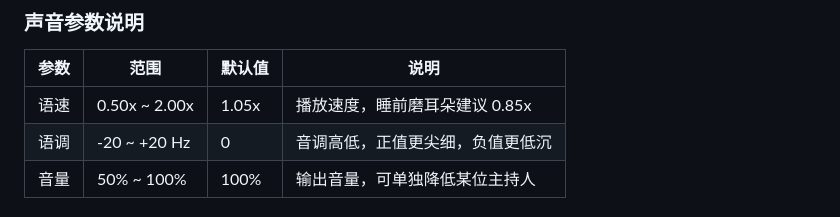
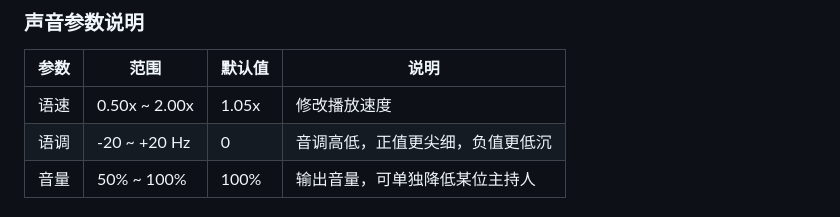
Before and after one commit to Simon404Error/ai-podcast, a Markdown page: README.md, the part around the change. GitHub-like rendering.

```diff
--- a/README.md
+++ b/README.md
@@ -78,7 +78,7 @@ node server.js
 
 | 参数 | 范围 | 默认值 | 说明 |
 |---|---|---|---|
-| 语速 | 0.50x ~ 2.00x | 1.05x | 播放速度，睡前磨耳朵建议 0.85x |
+| 语速 | 0.50x ~ 2.00x | 1.05x | 修改播放速度 |
 | 语调 | -20 ~ +20 Hz | 0 | 音调高低，正值更尖细，负值更低沉 |
 | 音量 | 50% ~ 100% | 100% | 输出音量，可单独降低某位主持人 |
 
```
